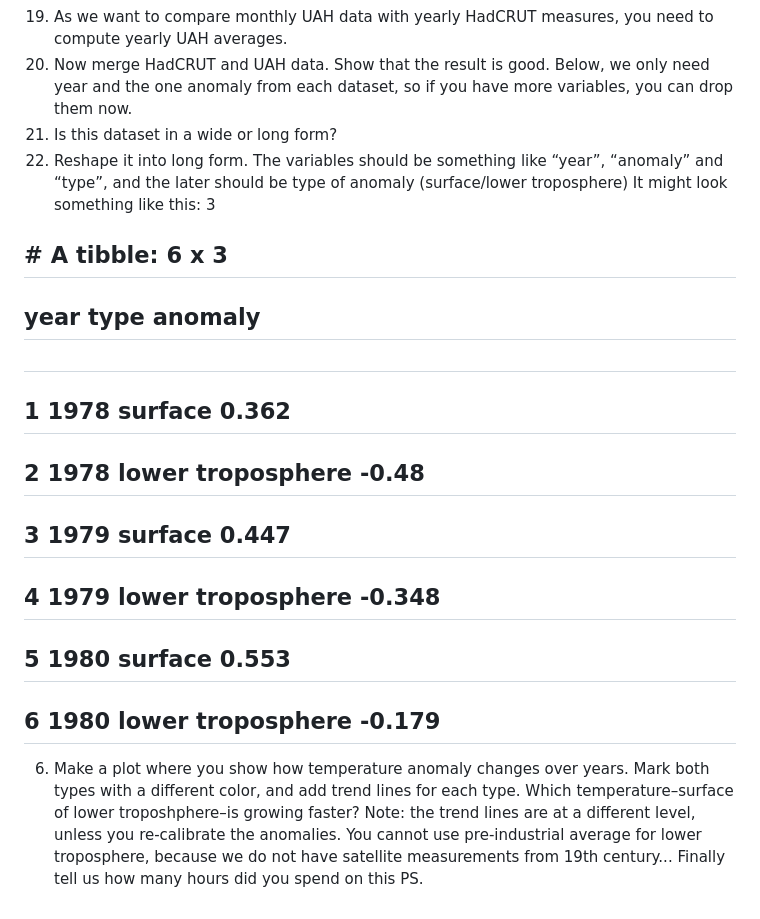
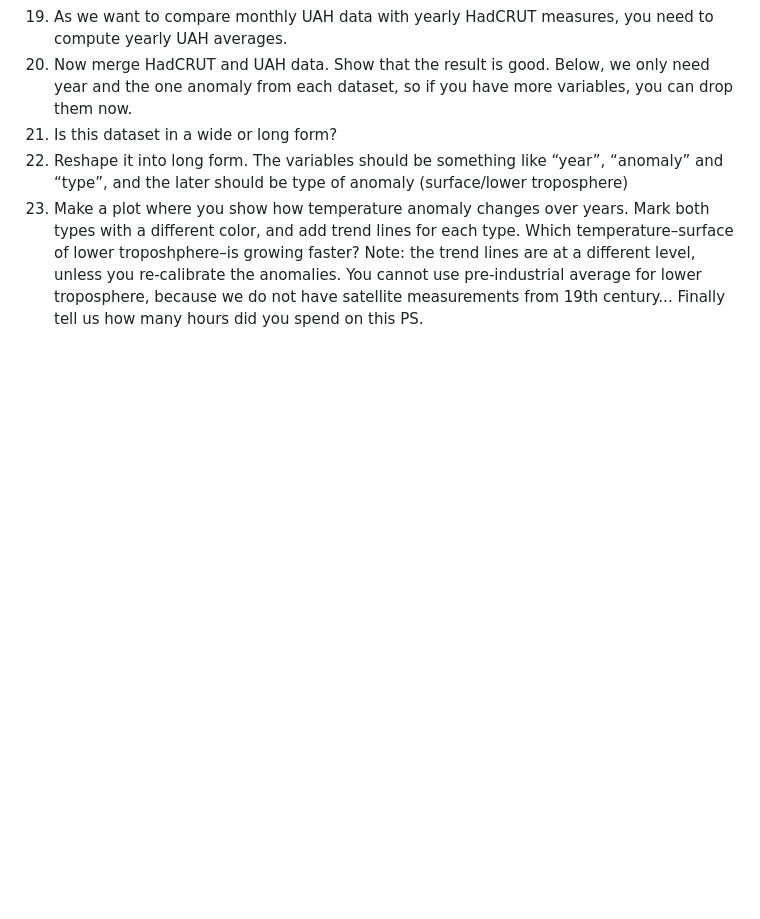
Before and after one commit to JefferyPZhang/INFO-201-PS6, a Markdown page: README.md, the part around the change. Rendered like a GitHub page; blank space fills up the shorter version.

```diff
--- a/README.md
+++ b/README.md
@@ -84,17 +84,6 @@ you can drop them now.
 4. Is this dataset in a wide or long form?
 5. Reshape it into long form. The variables should be something like “year”, “anomaly” and
 “type”, and the later should be type of anomaly (surface/lower troposphere)
-It might look something like this:
-3
-## # A tibble: 6 x 3
-## year type anomaly
-## <dbl> <chr> <dbl>
-## 1 1978 surface 0.362
-## 2 1978 lower troposphere -0.48
-## 3 1979 surface 0.447
-## 4 1979 lower troposphere -0.348
-## 5 1980 surface 0.553
-## 6 1980 lower troposphere -0.179
 6. Make a plot where you show how temperature anomaly changes over years. Mark both types
 with a different color, and add trend lines for each type. Which temperature–surface of lower
 troposhphere–is growing faster?
```
